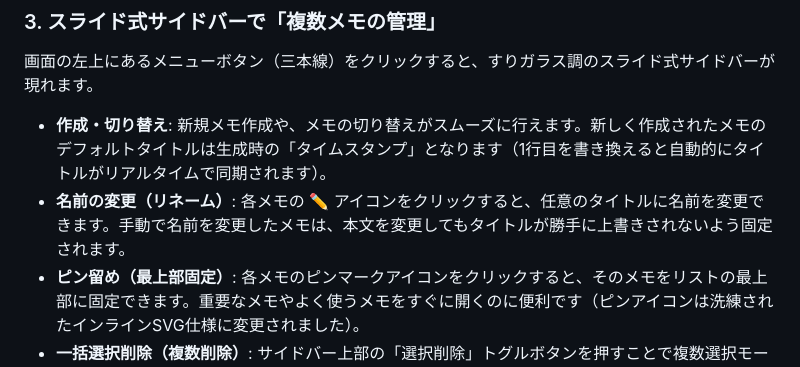
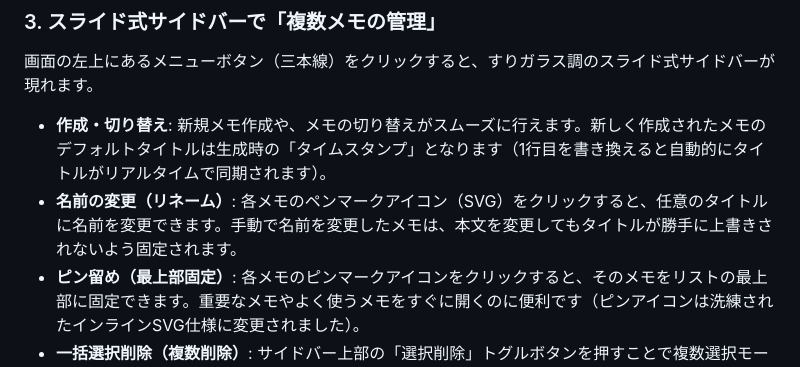
Before and after one commit to ktan-vtx/brnote, a Markdown page: README.md, the part around the change. Drawn GitHub-style.

Commit message:
Update README.md to describe rename SVG icon

```diff
--- a/README.md
+++ b/README.md
@@ -26,7 +26,7 @@
 ### 3. スライド式サイドバーで「複数メモの管理」
 画面の左上にあるメニューボタン（三本線）をクリックすると、すりガラス調のスライド式サイドバーが現れます。
 *   **作成・切り替え**: 新規メモ作成や、メモの切り替えがスムーズに行えます。新しく作成されたメモのデフォルトタイトルは生成時の「タイムスタンプ」となります（1行目を書き換えると自動的にタイトルがリアルタイムで同期されます）。
-*   **名前の変更（リネーム）**: 各メモの ✏️ アイコンをクリックすると、任意のタイトルに名前を変更できます。手動で名前を変更したメモは、本文を変更してもタイトルが勝手に上書きされないよう固定されます。
+*   **名前の変更（リネーム）**: 各メモのペンマークアイコン（SVG）をクリックすると、任意のタイトルに名前を変更できます。手動で名前を変更したメモは、本文を変更してもタイトルが勝手に上書きされないよう固定されます。
 *   **ピン留め（最上部固定）**: 各メモのピンマークアイコンをクリックすると、そのメモをリストの最上部に固定できます。重要なメモやよく使うメモをすぐに開くのに便利です（ピンアイコンは洗練されたインラインSVG仕様に変更されました）。
 *   **一括選択削除（複数削除）**: サイドバー上部の「選択削除」トグルボタンを押すことで複数選択モードに切り替わり、チェックボックスで選択した複数のメモをまとめて一括削除することができます。
 *   **すべての履歴を削除可能**: 個別削除（×ボタン）や一括削除は、最後の1つであっても実行可能です。すべてのメモを削除した場合は、自動的にまっさらな新しいタイムスタンプ名メモが作成され、すべての過去履歴を完全にクリアして初期化できます。
```
